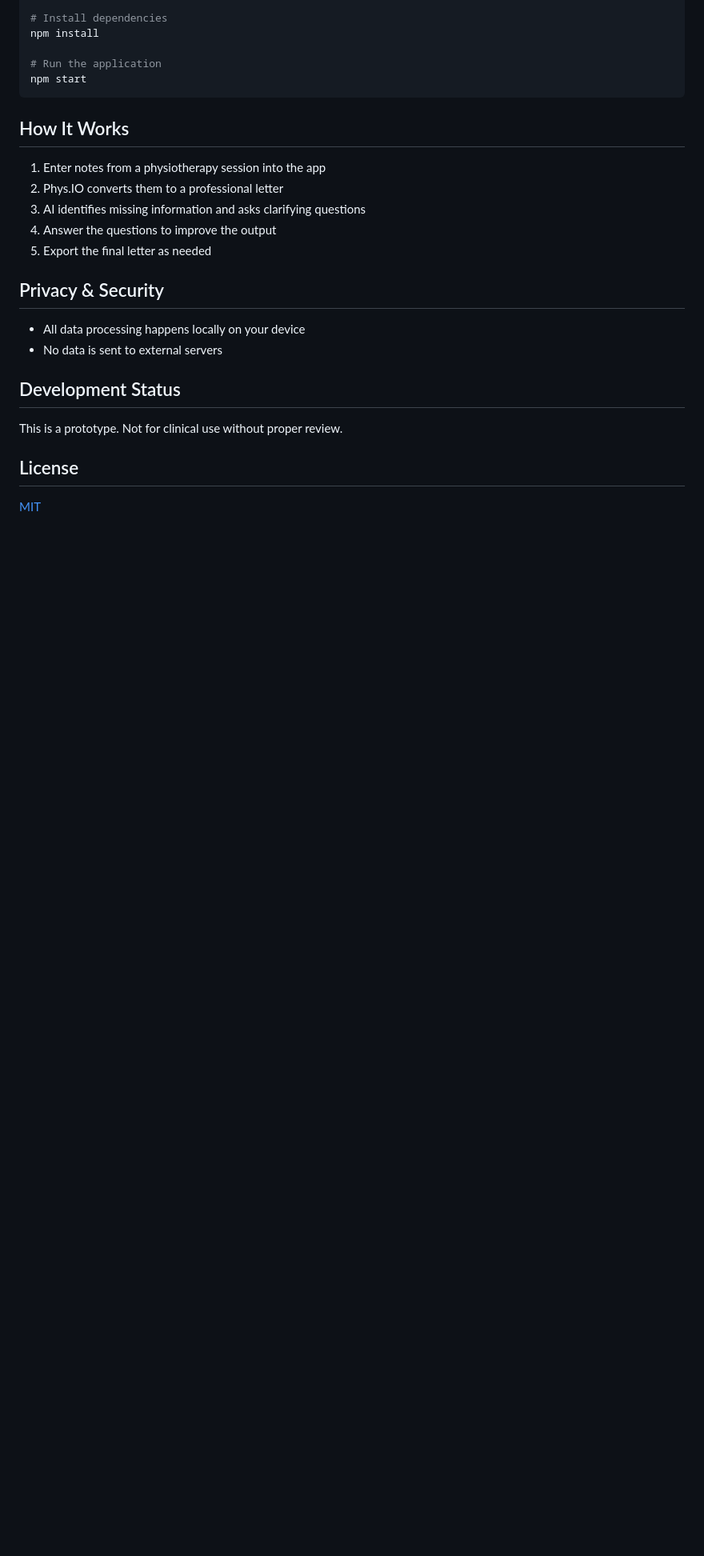
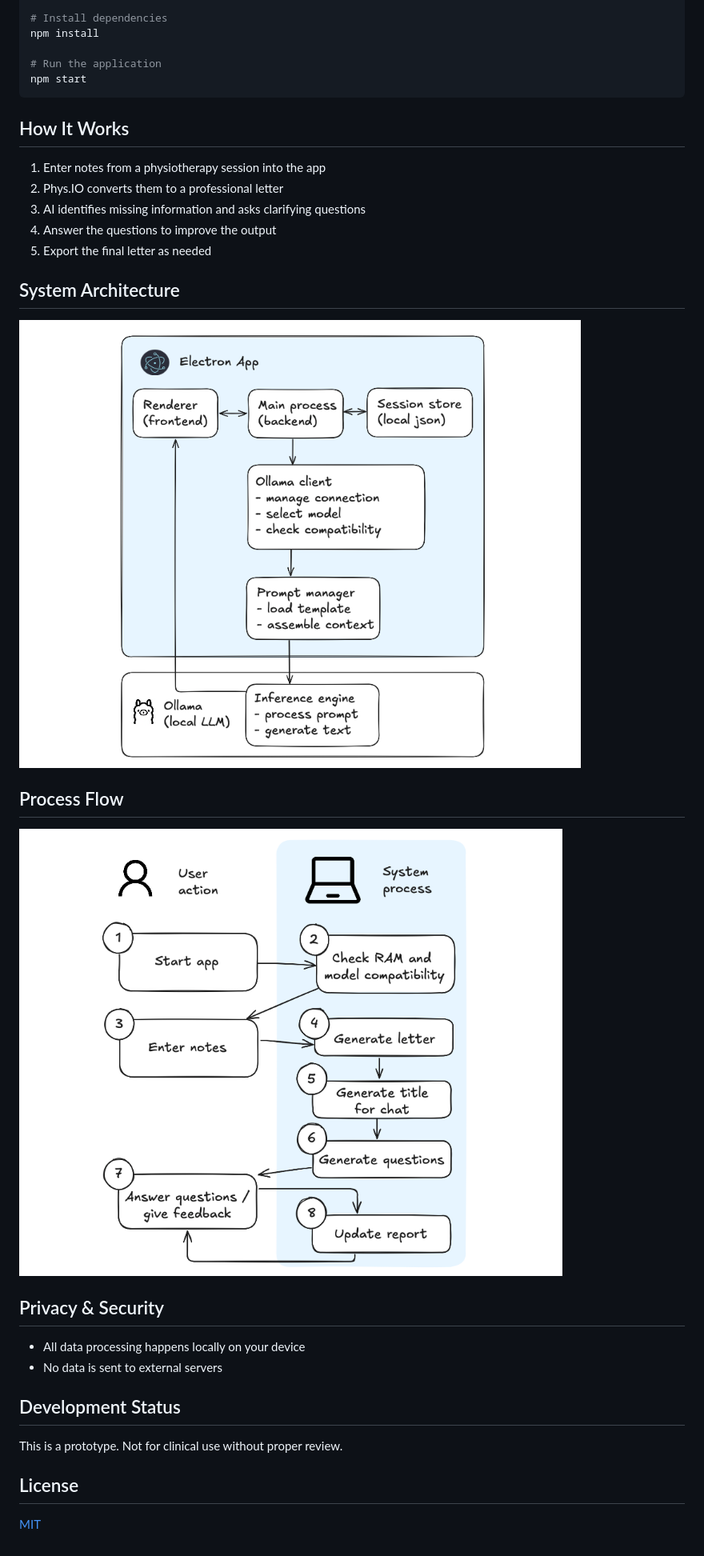
Before and after one commit to liam-gb/phys-io, a Markdown page: README.md, the part around the change printed below. Shown: that part at 80% size. Drawn GitHub-style; pictures changed too: docs/process-flow.png (added), docs/system-architecture.png (added); blank space fills up the shorter version.

```diff
--- a/README.md
+++ b/README.md
@@ -49,6 +49,14 @@ npm start
 4. Answer the questions to improve the output
 5. Export the final letter as needed
 
+## System Architecture
+
+![Phys.IO System Architecture](./docs/system-architecture.png)
+
+## Process Flow
+
+![Phys.IO Process Flow](./docs/process-flow.png)
+
 ## Privacy & Security
 
 - All data processing happens locally on your device
```
Also changed, not shown: other parts of README.md (+2 -2 lines).
